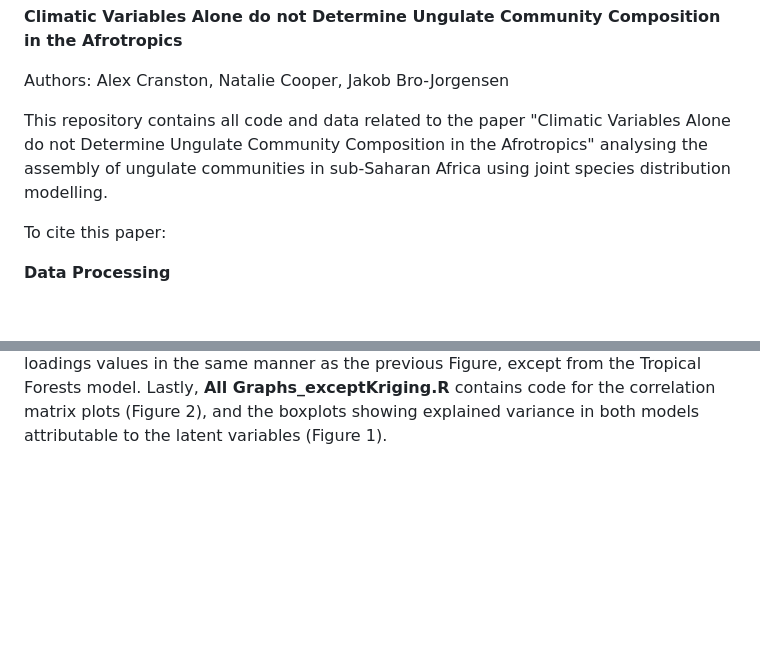
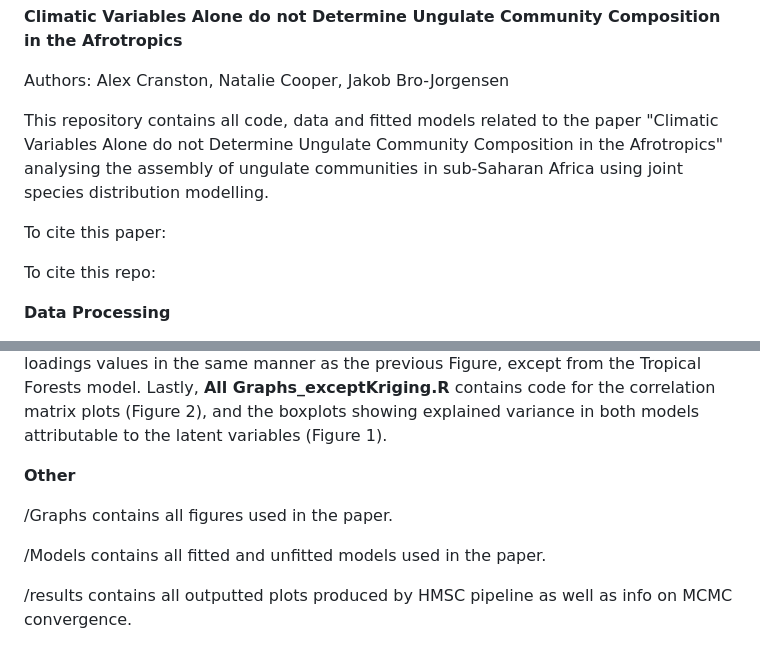
Before and after one commit to AlexwCranston/jsdm-ungulate_communities-afrotropics-, a Markdown page: README.md, 2 parts joined by grey strips. Rendered like a GitHub page; blank space fills up the shorter version.

```diff
--- a/README.md
+++ b/README.md
@@ -2,9 +2,11 @@
 
 Authors: Alex Cranston, Natalie Cooper, Jakob Bro-Jorgensen
 
-This repository contains all code and data related to the paper "Climatic Variables Alone do not Determine Ungulate Community Composition in the Afrotropics" analysing the assembly of ungulate communities in sub-Saharan Africa using joint species distribution modelling.
+This repository contains all code, data and fitted models related to the paper "Climatic Variables Alone do not Determine Ungulate Community Composition in the Afrotropics" analysing the assembly of ungulate communities in sub-Saharan Africa using joint species distribution modelling.
 
 To cite this paper:
+
+To cite this repo:
 
 **Data Processing**
 
@@ -34,3 +36,11 @@ Code for the dissimilarity analyses can be found in /Additional Scripts, named *
 
 Code for all figures can be found in /Additional Scripts. **Kriging Script_OpenHabitats.R** contains code for the Figure 4. This figure plots the site loadings values of the first (upper) and second latent variable from the Open Habitats model, interpolated across the Afrotropics using kriging interpolation. **Kriging Script_TropicalForests.R** contains code for the Figure 5. This figure plots the site loadings values in the same manner as the previous Figure, except from the Tropical Forests model.
 Lastly, **All Graphs_exceptKriging.R** contains code for the correlation matrix plots (Figure 2), and the boxplots showing explained variance in both models attributable to the latent variables (Figure 1).
+
+**Other**
+
+/Graphs contains all figures used in the paper.
+
+/Models contains all fitted and unfitted models used in the paper.
+
+/results contains all outputted plots produced by HMSC pipeline as well as info on MCMC convergence.
```
